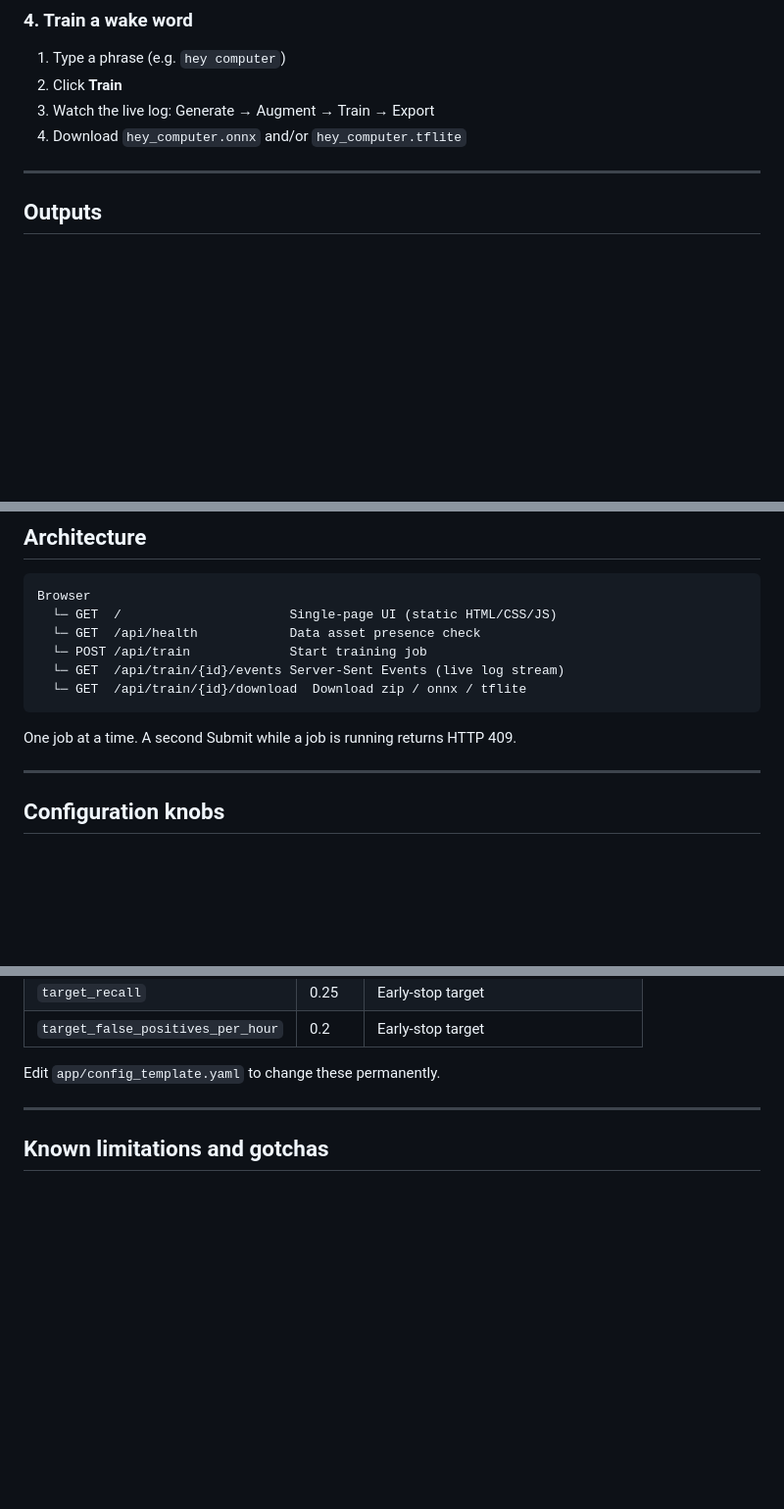
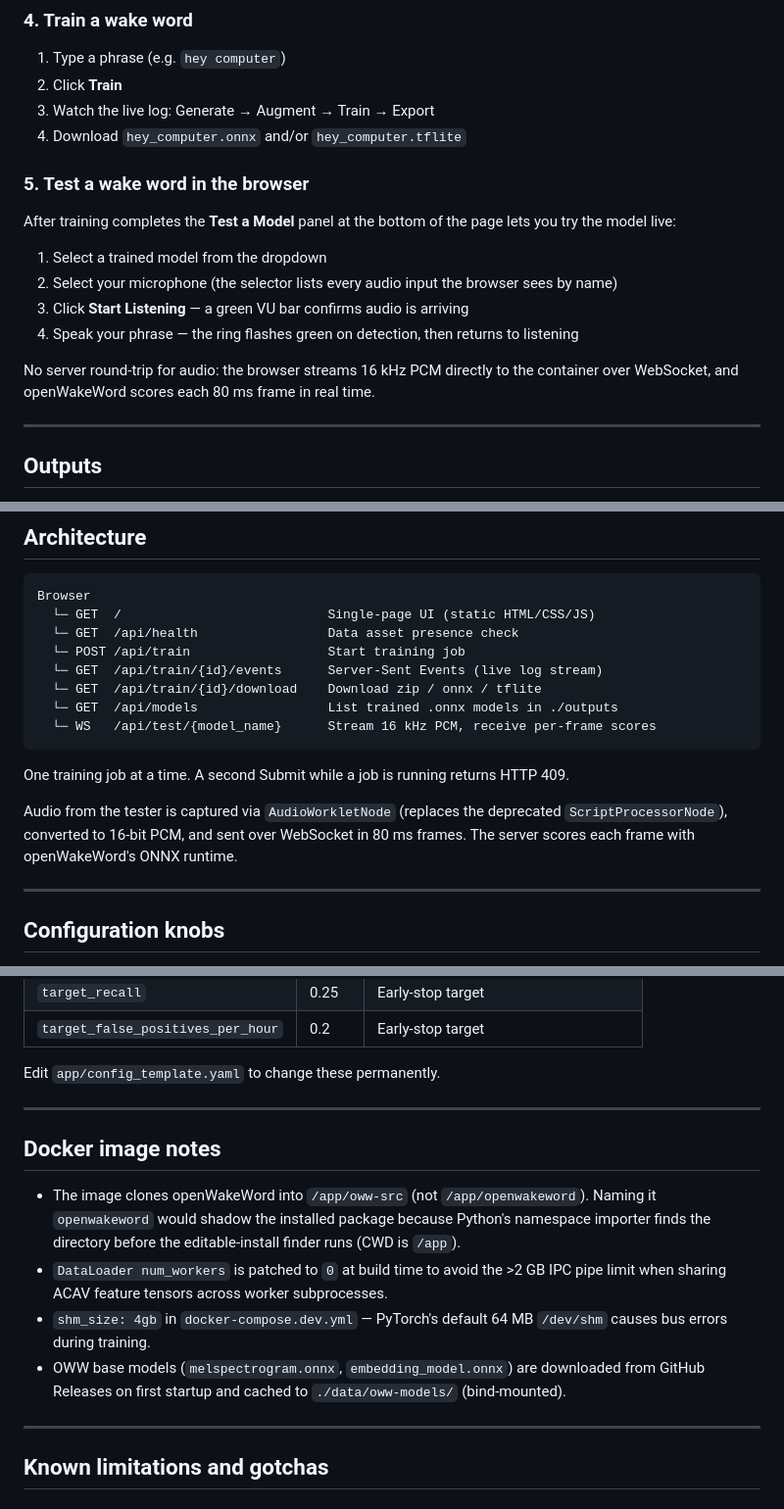
Before and after one commit to mylegitches/easy-wakeword-trainer, a Markdown page: README.md, 3 parts joined by grey strips. Shown at 98% size. Rendered like a GitHub page; blank space fills up the shorter version.

Commit message:
docs: update README with tester section, architecture, image notes
Co-authored-by: Cursor <cursoragent@cursor.com>

````diff
--- a/README.md
+++ b/README.md
@@ -81,6 +81,17 @@ Open **http://localhost:8000** in your browser.
 3. Watch the live log: Generate → Augment → Train → Export
 4. Download `hey_computer.onnx` and/or `hey_computer.tflite`
 
+### 5. Test a wake word in the browser
+
+After training completes the **Test a Model** panel at the bottom of the page lets you try the model live:
+
+1. Select a trained model from the dropdown
+2. Select your microphone (the selector lists every audio input the browser sees by name)
+3. Click **Start Listening** — a green VU bar confirms audio is arriving
+4. Speak your phrase — the ring flashes green on detection, then returns to listening
+
+No server round-trip for audio: the browser streams 16 kHz PCM directly to the container over WebSocket, and openWakeWord scores each 80 ms frame in real time.
+
 ---
 
 ## Outputs
@@ -110,14 +121,18 @@ outputs/
 
 ```
 Browser
-  └─ GET  /                      Single-page UI (static HTML/CSS/JS)
-  └─ GET  /api/health            Data asset presence check
-  └─ POST /api/train             Start training job
-  └─ GET  /api/train/{id}/events Server-Sent Events (live log stream)
-  └─ GET  /api/train/{id}/download  Download zip / onnx / tflite
+  └─ GET  /                           Single-page UI (static HTML/CSS/JS)
+  └─ GET  /api/health                 Data asset presence check
+  └─ POST /api/train                  Start training job
+  └─ GET  /api/train/{id}/events      Server-Sent Events (live log stream)
+  └─ GET  /api/train/{id}/download    Download zip / onnx / tflite
+  └─ GET  /api/models                 List trained .onnx models in ./outputs
+  └─ WS   /api/test/{model_name}      Stream 16 kHz PCM, receive per-frame scores
 ```
 
-One job at a time. A second Submit while a job is running returns HTTP 409.
+One training job at a time. A second Submit while a job is running returns HTTP 409.
+
+Audio from the tester is captured via `AudioWorkletNode` (replaces the deprecated `ScriptProcessorNode`), converted to 16-bit PCM, and sent over WebSocket in 80 ms frames. The server scores each frame with openWakeWord's ONNX runtime.
 
 ---
 
@@ -138,6 +153,15 @@ Trained with the settings proven in the source pipeline:
 | `target_false_positives_per_hour` | 0.2 | Early-stop target |
 
 Edit `app/config_template.yaml` to change these permanently.
+
+---
+
+## Docker image notes
+
+- The image clones openWakeWord into `/app/oww-src` (not `/app/openwakeword`). Naming it `openwakeword` would shadow the installed package because Python's namespace importer finds the directory before the editable-install finder runs (CWD is `/app`).
+- `DataLoader num_workers` is patched to `0` at build time to avoid the >2 GB IPC pipe limit when sharing ACAV feature tensors across worker subprocesses.
+- `shm_size: 4gb` in `docker-compose.dev.yml` — PyTorch's default 64 MB `/dev/shm` causes bus errors during training.
+- OWW base models (`melspectrogram.onnx`, `embedding_model.onnx`) are downloaded from GitHub Releases on first startup and cached to `./data/oww-models/` (bind-mounted).
 
 ---
 
````
Also changed, not shown: other parts of README.md (+1 -1 lines).
